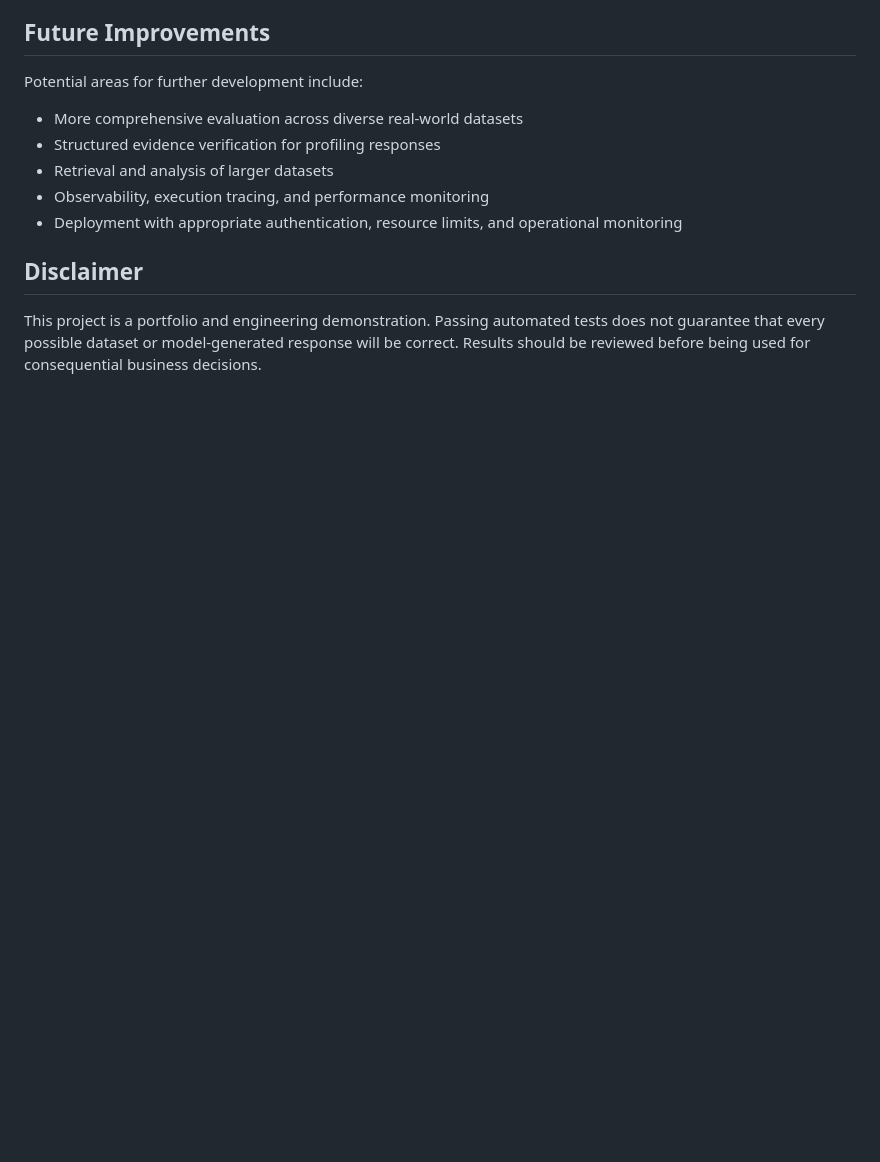
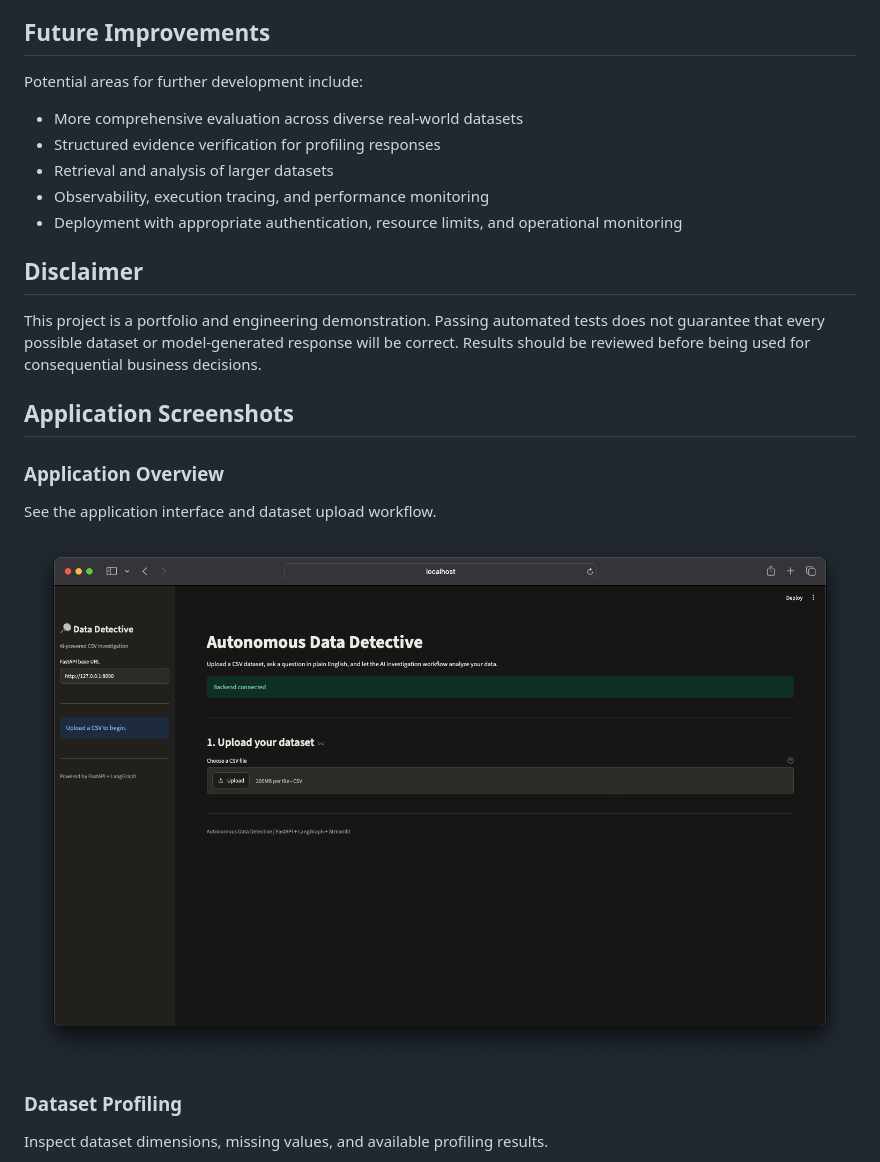
Before and after one commit to shapathp/autonomous-data-detective, a Markdown page: README.md, the part around one of its changes. Rendered like a GitHub page; pictures changed too: docs/screenshots/01-app-overview.png (added); blank space fills up the shorter version.

Commit message:
Add application screenshots to project README

```diff
--- a/README.md
+++ b/README.md
@@ -194,3 +194,17 @@ Potential areas for further development include:
 ## Disclaimer
 
 This project is a portfolio and engineering demonstration. Passing automated tests does not guarantee that every possible dataset or model-generated response will be correct. Results should be reviewed before being used for consequential business decisions.
+
+
+## Application Screenshots
+
+### Application Overview
+
+See the application interface and dataset upload workflow.
+
+![Application Overview](docs/screenshots/01-app-overview.png)
+
+### Dataset Profiling
+
+Inspect dataset dimensions, missing values, and available profiling results.
+
```
Also changed, not shown: other parts of README.md (+13 -0 lines), docs/screenshots/02-data-profiling.png (added), docs/screenshots/03-investigation-summary.png (added), docs/screenshots/04-claim-verification.png (added).
